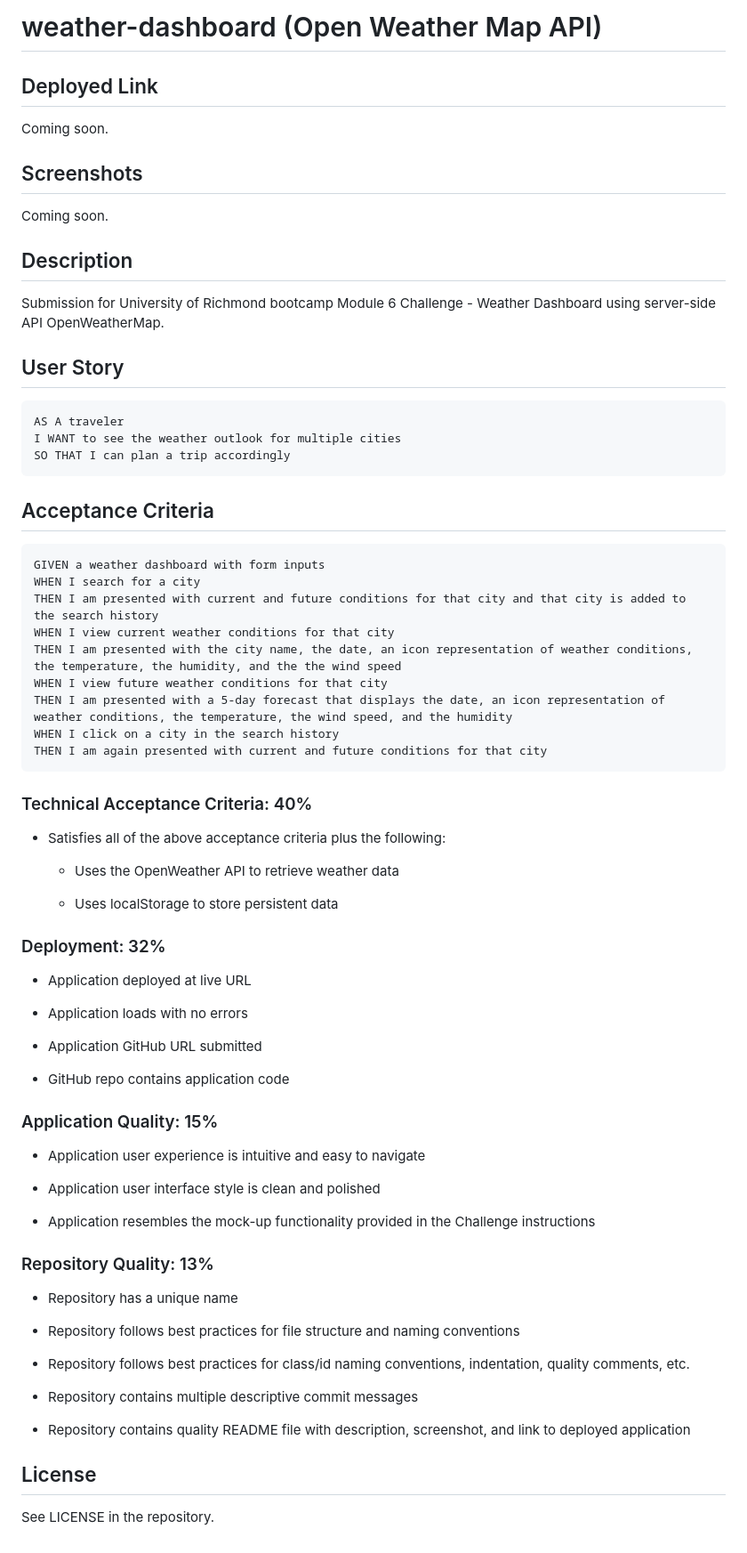
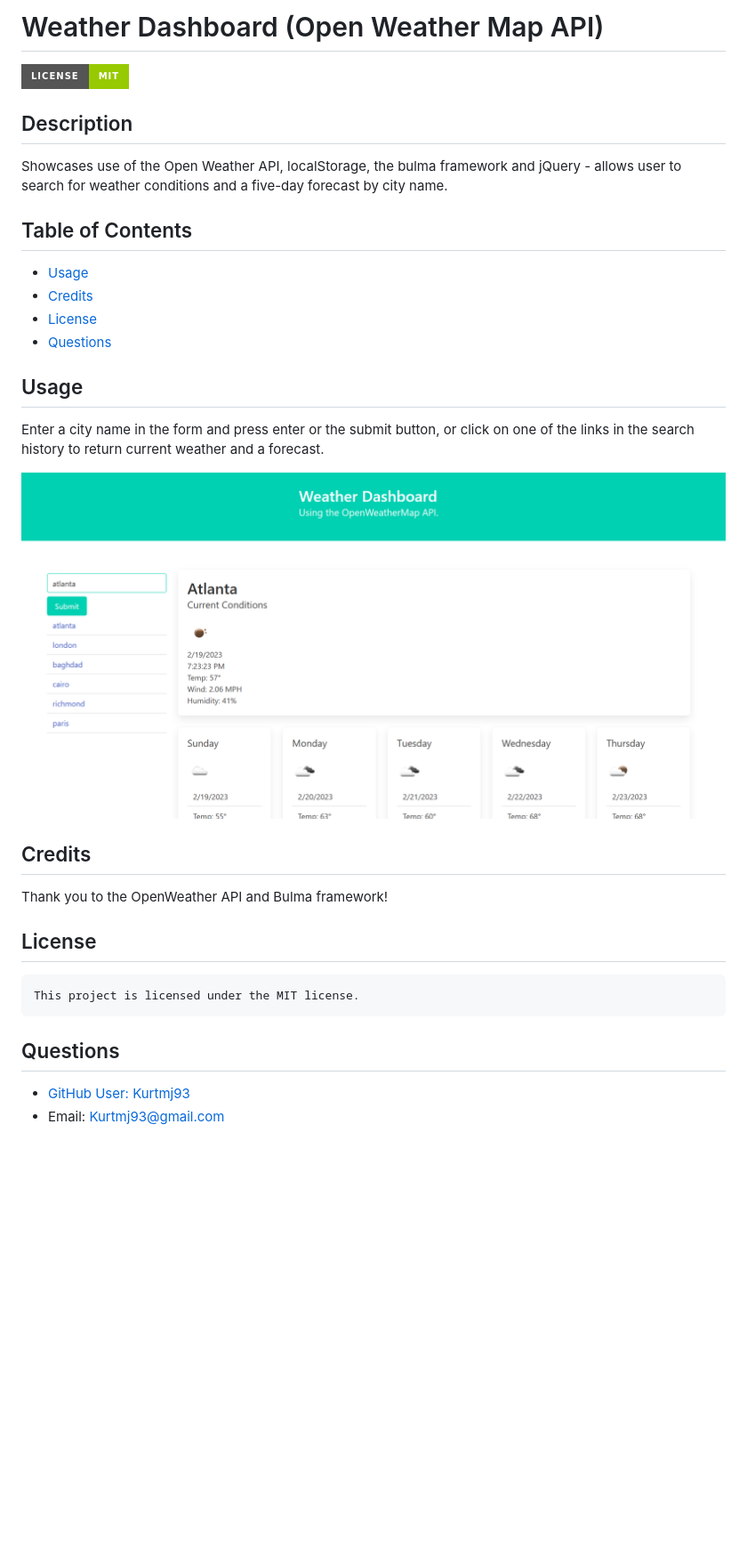
Before and after one commit to kurtmj93/weather-dashboard, a Markdown page: README.md, the part around the change. Shown: that part at 89% size. GitHub-like rendering; pictures changed too: assets/screenshot-weather.png (added); badges without logos; blank space fills up the shorter version.

Commit message:
professionalize README

````diff
--- a/README.md
+++ b/README.md
@@ -1,77 +1,33 @@
-# weather-dashboard (Open Weather Map API)
+# Weather Dashboard (Open Weather Map API)
 
-## Deployed Link
+  ![License Badge](https://img.shields.io/badge/license-MIT-green?style=for-the-badge)
 
-Coming soon.
+  ## Description
 
-## Screenshots
+  Showcases use of the Open Weather API, localStorage, the bulma framework and jQuery - allows user to search for weather conditions and a five-day forecast by city name.
 
-Coming soon.
+  ## Table of Contents
 
-## Description
+  - [Usage](#usage)
+  - [Credits](#credits)
+  - [License](#license)
+  - [Questions](#questions)
 
-Submission for University of Richmond bootcamp Module 6 Challenge - Weather Dashboard using server-side API OpenWeatherMap.
+  ## Usage
 
-## User Story
+  Enter a city name in the form and press enter or the submit button, or click on one of the links in the search history to return current weather and a forecast.
 
-```md
-AS A traveler
-I WANT to see the weather outlook for multiple cities
-SO THAT I can plan a trip accordingly
-```
+  ![Application Screenshot](./assets/screenshot-weather.png)
 
-## Acceptance Criteria
+  ## Credits
 
-```md
-GIVEN a weather dashboard with form inputs
-WHEN I search for a city
-THEN I am presented with current and future conditions for that city and that city is added to the search history
-WHEN I view current weather conditions for that city
-THEN I am presented with the city name, the date, an icon representation of weather conditions, the temperature, the humidity, and the the wind speed
-WHEN I view future weather conditions for that city
-THEN I am presented with a 5-day forecast that displays the date, an icon representation of weather conditions, the temperature, the wind speed, and the humidity
-WHEN I click on a city in the search history
-THEN I am again presented with current and future conditions for that city
-```
+  Thank you to the OpenWeather API and Bulma framework!
 
-### Technical Acceptance Criteria: 40%
+  ## License
 
-* Satisfies all of the above acceptance criteria plus the following:
+    This project is licensed under the MIT license.
 
-  * Uses the OpenWeather API to retrieve weather data
+  ## Questions
 
-  * Uses localStorage to store persistent data
-
-### Deployment: 32%
-
-* Application deployed at live URL
-
-* Application loads with no errors
-
-* Application GitHub URL submitted
-
-* GitHub repo contains application code
-
-### Application Quality: 15%
-
-* Application user experience is intuitive and easy to navigate
-
-* Application user interface style is clean and polished
-
-* Application resembles the mock-up functionality provided in the Challenge instructions
-
-### Repository Quality: 13%
-
-* Repository has a unique name
-
-* Repository follows best practices for file structure and naming conventions
-
-* Repository follows best practices for class/id naming conventions, indentation, quality comments, etc.
-
-* Repository contains multiple descriptive commit messages
-
-* Repository contains quality README file with description, screenshot, and link to deployed application
-
-## License
-
-See LICENSE in the repository.
+  - [GitHub User: Kurtmj93](https://github.com/Kurtmj93/)
+  - Email: Kurtmj93@gmail.com
````
